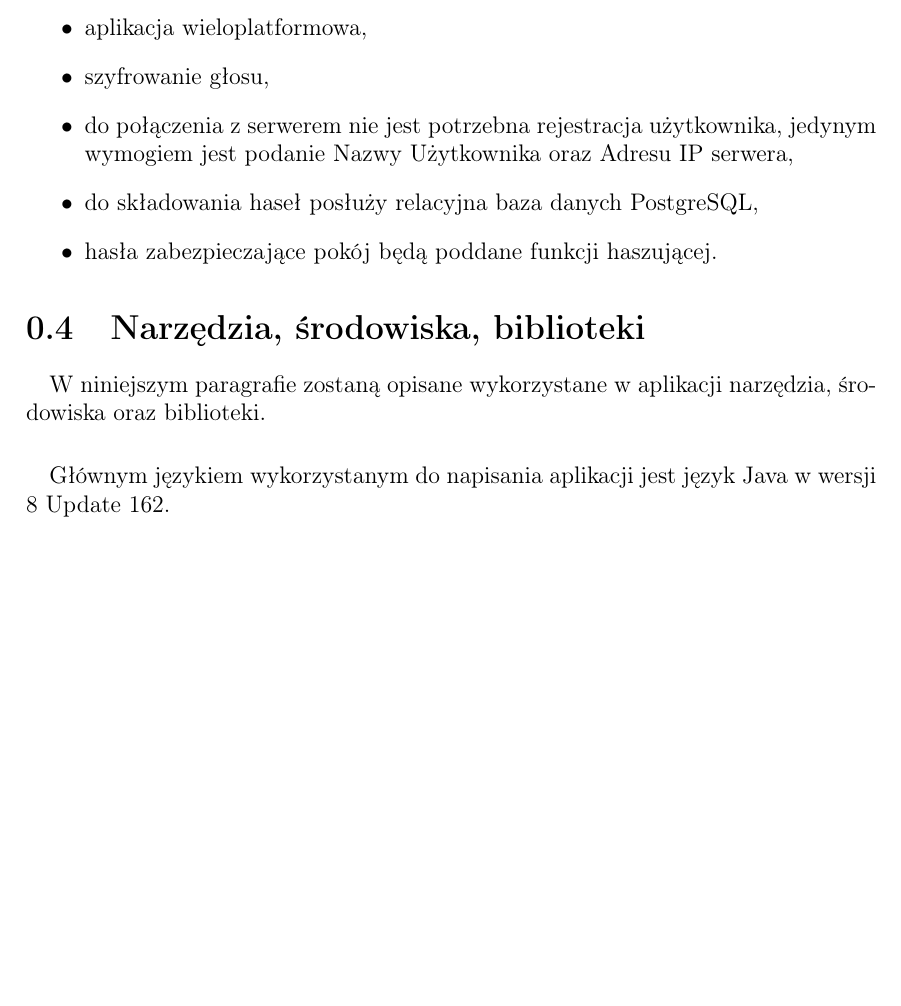
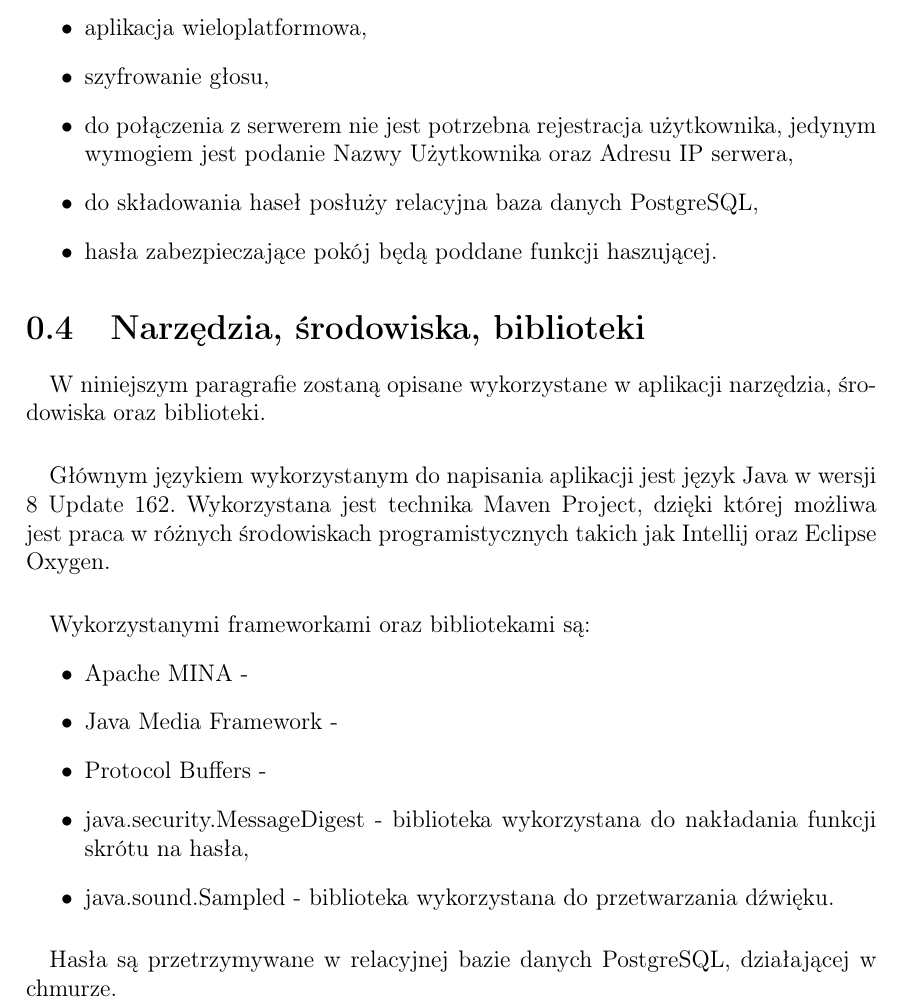
Before and after one commit to OskarRutkowski/KakaduVoIP, a LaTeX document (TIP.tex): part of page 4 of 4, cut so that both start at the same text, the shorter picture padded with empty space. Compiled offline with pdfLaTeX.

Commit message:
Latex added

```diff
--- a/TIP.tex
+++ b/TIP.tex
@@ -107,5 +107,14 @@
 	\end{itemize}
 	\section{Narzędzia, środowiska, biblioteki}
 	\paragraph*{} W niniejszym paragrafie zostaną opisane wykorzystane w aplikacji narzędzia, środowiska oraz biblioteki.
-	\paragraph*{} Głównym językiem wykorzystanym do napisania aplikacji jest język Java w wersji 8 Update 162.
+	\paragraph*{} Głównym językiem wykorzystanym do napisania aplikacji jest język Java w wersji 8 Update 162. Wykorzystana jest technika Maven Project, dzięki której możliwa jest praca w różnych środowiskach programistycznych takich jak Intellij oraz Eclipse Oxygen.
+	\paragraph*{} Wykorzystanymi frameworkami oraz bibliotekami są:
+	\begin{itemize}
+		\item Apache MINA -
+		\item Java Media Framework -
+		\item Protocol Buffers -
+		\item java.security.MessageDigest - biblioteka wykorzystana do nakładania funkcji skrótu na hasła,
+		\item java.sound.Sampled - biblioteka wykorzystana do przetwarzania dźwięku.
+	\end{itemize}
+	\paragraph*{} Hasła są przetrzymywane w relacyjnej bazie danych PostgreSQL, działającej w chmurze.
 \end{document}
```
